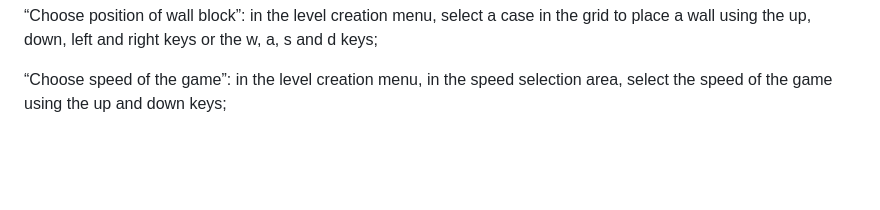
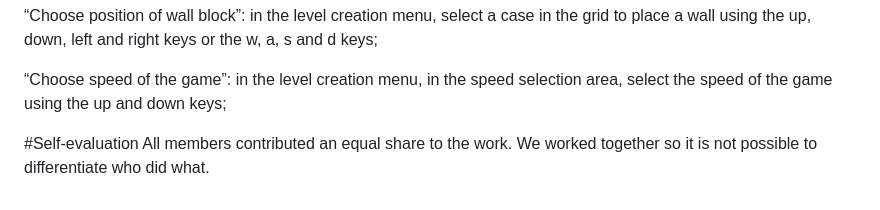
Before and after one commit to RodrigoPombo1/projeto-ldts, a Markdown page: README.md, the part around the change. Drawn GitHub-style; blank space fills up the shorter version.

```diff
--- a/README.md
+++ b/README.md
@@ -47,3 +47,7 @@ This project was developed by Liess Pereira Aouimeur (up202206296@up.pt), Rodrig
 “Choose position of wall block”: in the level creation menu, select a case in the grid to place a wall using the up, down, left and right keys or the w, a, s and d keys;
 
 “Choose speed of the game”: in the level creation menu, in the speed selection area, select the speed of the game using the up and down keys;
+
+
+#Self-evaluation
+All members contributed an equal share to the work. We worked together so it is not possible to differentiate who did what.
```
